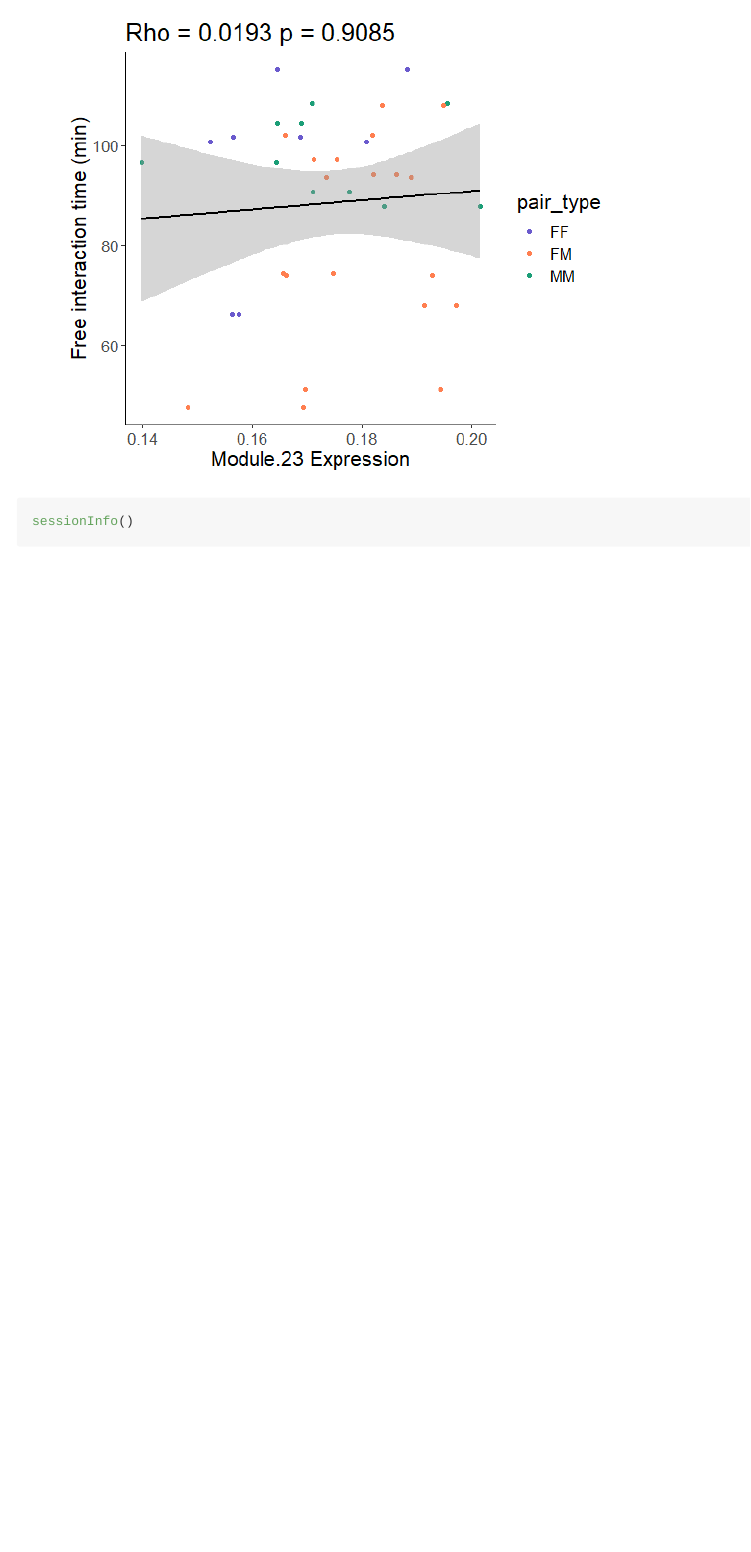
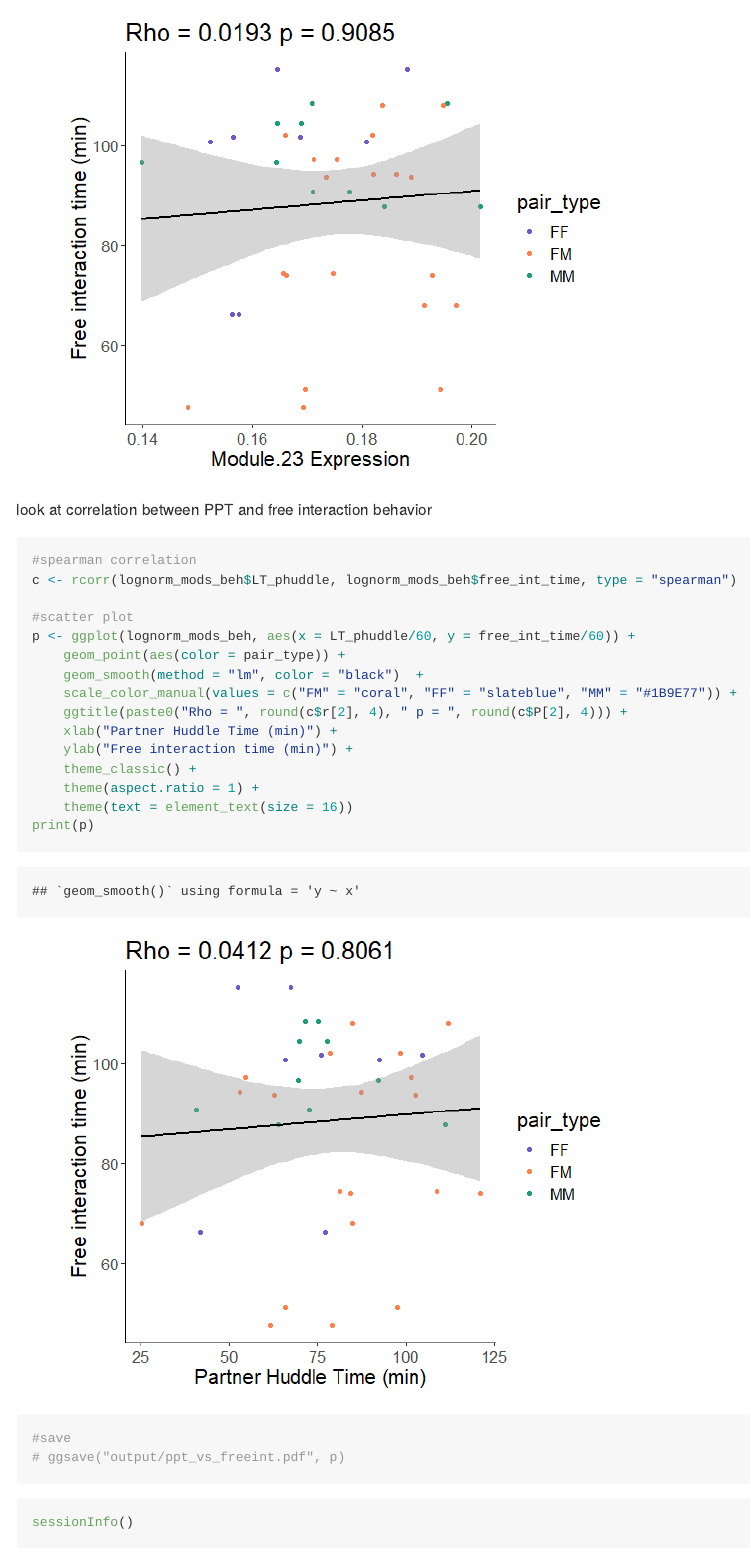
Before and after one commit to donaldsonlab/snRNAseq_voles, an R Markdown document (src/hotspot/behavior_hotspot.Rmd): the page in a window 1100 px wide, from 2270 px down. The pictures show the output file src/hotspot/behavior_hotspot.md that the author committed with the source, drawn offline in the style of GitHub; long lines of code are wrapped.

Commit message:
update behavior analysis with PPT vs. free int data

````diff
--- a/src/hotspot/behavior_hotspot.Rmd
+++ b/src/hotspot/behavior_hotspot.Rmd
@@ -271,6 +271,31 @@ for (mod in modules) {
 
 
 ```
+
+look at correlation between PPT and free interaction behavior
+```{r}
+#spearman correlation
+c <- rcorr(lognorm_mods_beh$LT_phuddle, lognorm_mods_beh$free_int_time, type = "spearman")
+
+#scatter plot
+p <- ggplot(lognorm_mods_beh, aes(x = LT_phuddle/60, y = free_int_time/60)) +
+    geom_point(aes(color = pair_type)) +
+    geom_smooth(method = "lm", color = "black")  +
+    scale_color_manual(values = c("FM" = "coral", "FF" = "slateblue", "MM" = "#1B9E77")) +
+    ggtitle(paste0("Rho = ", round(c$r[2], 4), " p = ", round(c$P[2], 4))) +
+    xlab("Partner Huddle Time (min)") +
+    ylab("Free interaction time (min)") +
+    theme_classic() +
+    theme(aspect.ratio = 1) +
+    theme(text = element_text(size = 16))
+print(p)
+
+#save
+# ggsave("output/ppt_vs_freeint.pdf", p)
+
+```
+
+
 ```{r}
 sessionInfo()
 ```
````
Also changed, not shown: src/hotspot/behavior_hotspot.md, src/hotspot/behavior_hotspot_files/figure-gfm/unnamed-chunk-16-1.png (added).
